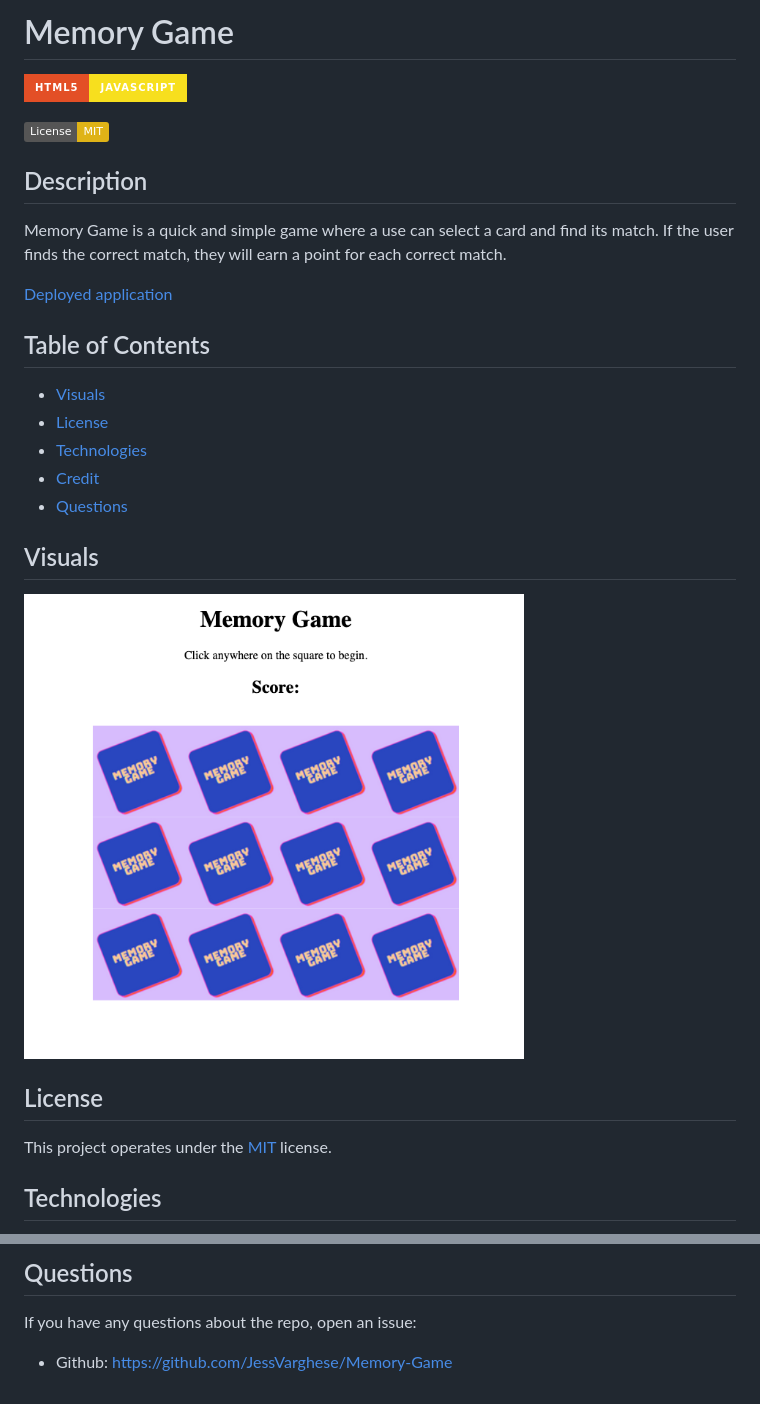
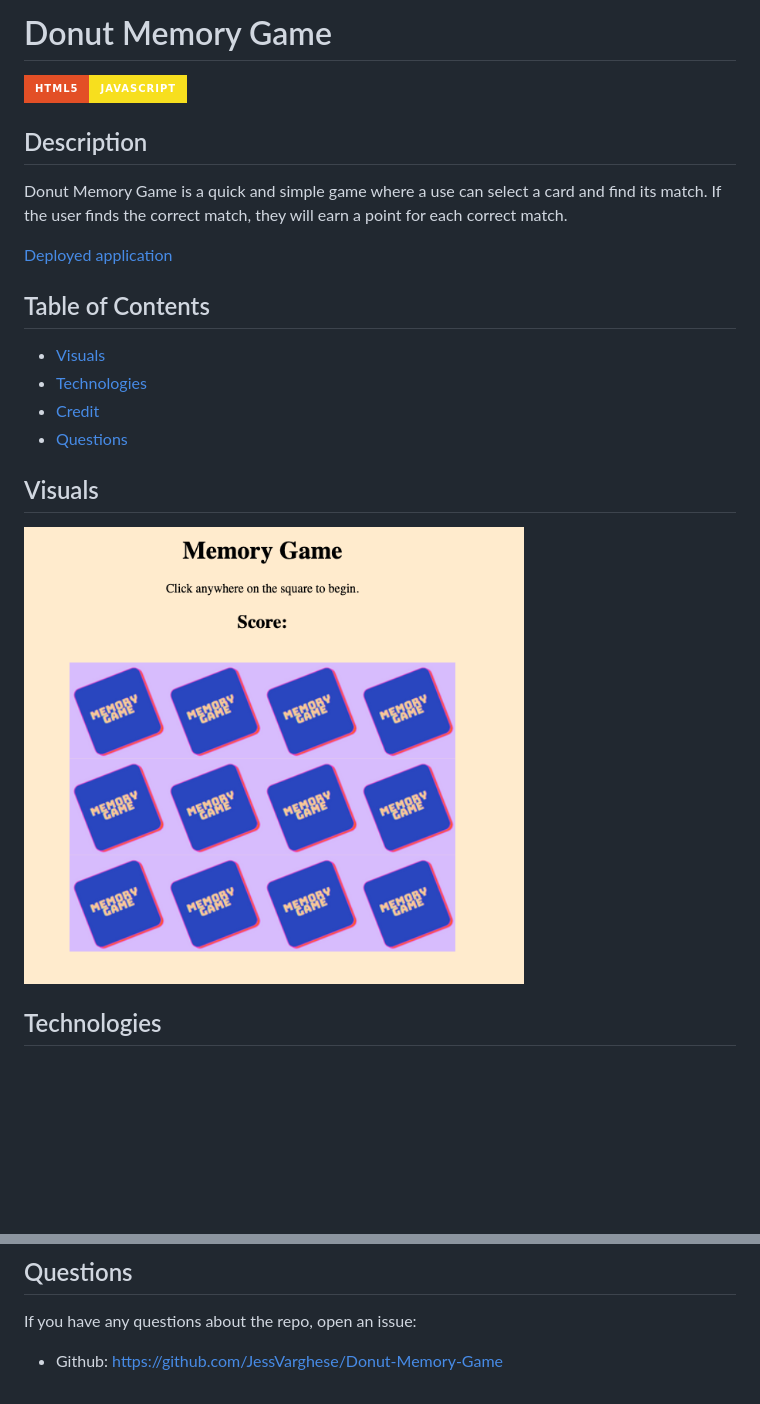
Before and after one commit to JessVarghese/Donut-Memory-Game, a Markdown page: README.md, 2 parts joined by grey strips. GitHub-like rendering; pictures changed too: images/memory_game.jpg; badges without logos; blank space fills up the shorter version.

Commit message:
add background color and readme file

```diff
--- a/README.md
+++ b/README.md
@@ -1,21 +1,17 @@
-# Memory Game
+# Donut Memory Game
 
 ![HTML5](https://img.shields.io/badge/html5-%23E34F26.svg?style=for-the-badge&logo=html5&logoColor=white)![Javascript](https://img.shields.io/badge/JavaScript-F7DF1E?style=for-the-badge&logo=javascript&logoColor=black)
 
-  [![badge](https://img.shields.io/badge/License-MIT-yellow.svg)]((https://opensource.org/licenses/MIT))
+
+  ## Description
+  Donut Memory Game is a quick and simple game where a use can select a card and find its match. If the user finds the correct match, they will earn a point for each correct match.
 
 
-
-  ## Description
-  Memory Game is a quick and simple game where a use can select a card and find its match. If the user finds the correct match, they will earn a point for each correct match.
-
-
-  [Deployed application](https://jessvarghese.github.io/Memory-Game/)
+  [Deployed application](https://jessvarghese.github.io/Donut-Memory-Game/)
 
   ## Table of Contents
 
   * [Visuals](#visuals)
-  * [License](#license)
   * [Technologies](#technologies)
   * [Credit](#Credit)
   * [Questions](#questions)
@@ -27,8 +23,6 @@
    <img src="./images/memory_game.jpg" width="500"/>
 
 
-  ## License
-  This project operates under the [MIT](https://choosealicense.com/licenses/MIT/) license.
 
   ## Technologies
  * HTML5
@@ -40,4 +34,4 @@ Original code from freeCodeCamp.org project on YouTube https://youtu.be/lhNdUVh3
 
 ## Questions
   If you have any questions about the repo, open an issue:
-  * Github: https://github.com/JessVarghese/Memory-Game
+  * Github: https://github.com/JessVarghese/Donut-Memory-Game
```
Also changed, not shown: images/donut_bkg.png (added), 1 other file.
